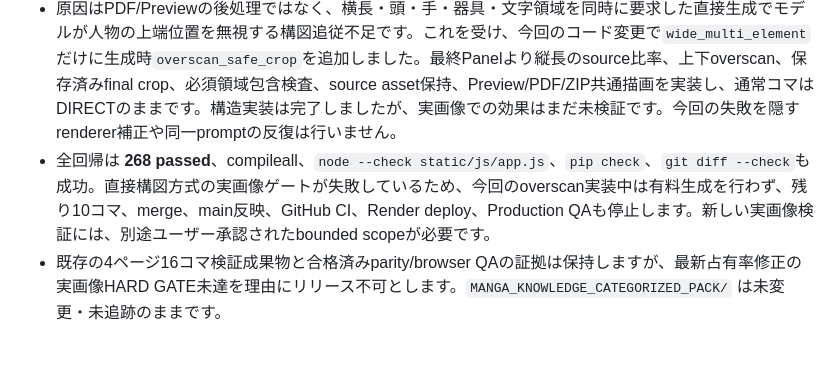
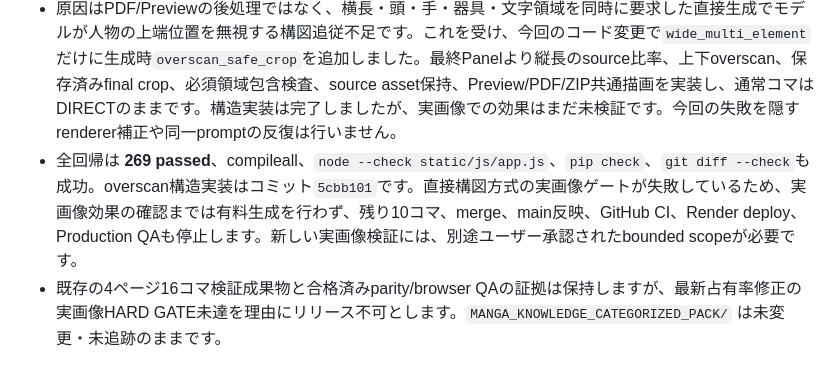
Before and after one commit to Lucci0107/story-to-manga, a Markdown page: DEVELOPMENT_STATUS.md, the part around the change. GitHub-like rendering.

Commit message:
Record overscan structural validation

```diff
--- a/DEVELOPMENT_STATUS.md
+++ b/DEVELOPMENT_STATUS.md
@@ -9,7 +9,7 @@
 - 実画像は漫画調で、顔・両手・重要な器具・右側のセリフ用静かな領域を保持し、人物を不自然に縮小してはいません。偶発的な可読背景文字は目視で認めません（OCR保証ではありません）。ただし髪の最上部は画像上端から約2px（約0.28%）で、頭頂は切れていないものの`CRAMPED`／`FAIL_CROP_RISK`相当です。保存した24%の頭頂クリアランスに追従せず、HARD GATE（自然な頭上余白）に不合格と判定しました。
 - Preview、PDF、ZIPは同一の保存済みCompositionを使用し、Preview PNG＝ZIP PNG＝PDF埋込画像の一致を確認しました。これは出力経路のparity合格であり、生成段階の頭上余白不良を合格へ変えるものではありません。検証成果物は `/tmp/manga-readable-qa.HNAykr/final_headroom_validation/` に保持しています。
 - 原因はPDF/Previewの後処理ではなく、横長・頭・手・器具・文字領域を同時に要求した直接生成でモデルが人物の上端位置を無視する構図追従不足です。これを受け、今回のコード変更で`wide_multi_element`だけに生成時`overscan_safe_crop`を追加しました。最終Panelより縦長のsource比率、上下overscan、保存済みfinal crop、必須領域包含検査、source asset保持、Preview/PDF/ZIP共通描画を実装し、通常コマはDIRECTのままです。構造実装は完了しましたが、実画像での効果はまだ未検証です。今回の失敗を隠すrenderer補正や同一promptの反復は行いません。
-- 全回帰は **268 passed**、compileall、`node --check static/js/app.js`、`pip check`、`git diff --check`も成功。直接構図方式の実画像ゲートが失敗しているため、今回のoverscan実装中は有料生成を行わず、残り10コマ、merge、main反映、GitHub CI、Render deploy、Production QAも停止します。新しい実画像検証には、別途ユーザー承認されたbounded scopeが必要です。
+- 全回帰は **269 passed**、compileall、`node --check static/js/app.js`、`pip check`、`git diff --check`も成功。overscan構造実装はコミット`5cbb101`です。直接構図方式の実画像ゲートが失敗しているため、実画像効果の確認までは有料生成を行わず、残り10コマ、merge、main反映、GitHub CI、Render deploy、Production QAも停止します。新しい実画像検証には、別途ユーザー承認されたbounded scopeが必要です。
 - 既存の4ページ16コマ検証成果物と合格済みparity/browser QAの証拠は保持しますが、最新占有率修正の実画像HARD GATE未達を理由にリリース不可とします。`MANGA_KNOWLEDGE_CATEGORIZED_PACK/` は未変更・未追跡のままです。
 
 ## 横長多要素構図v2の実画像バッチ検証（2026-09-11、リリースゲート保留）
```
